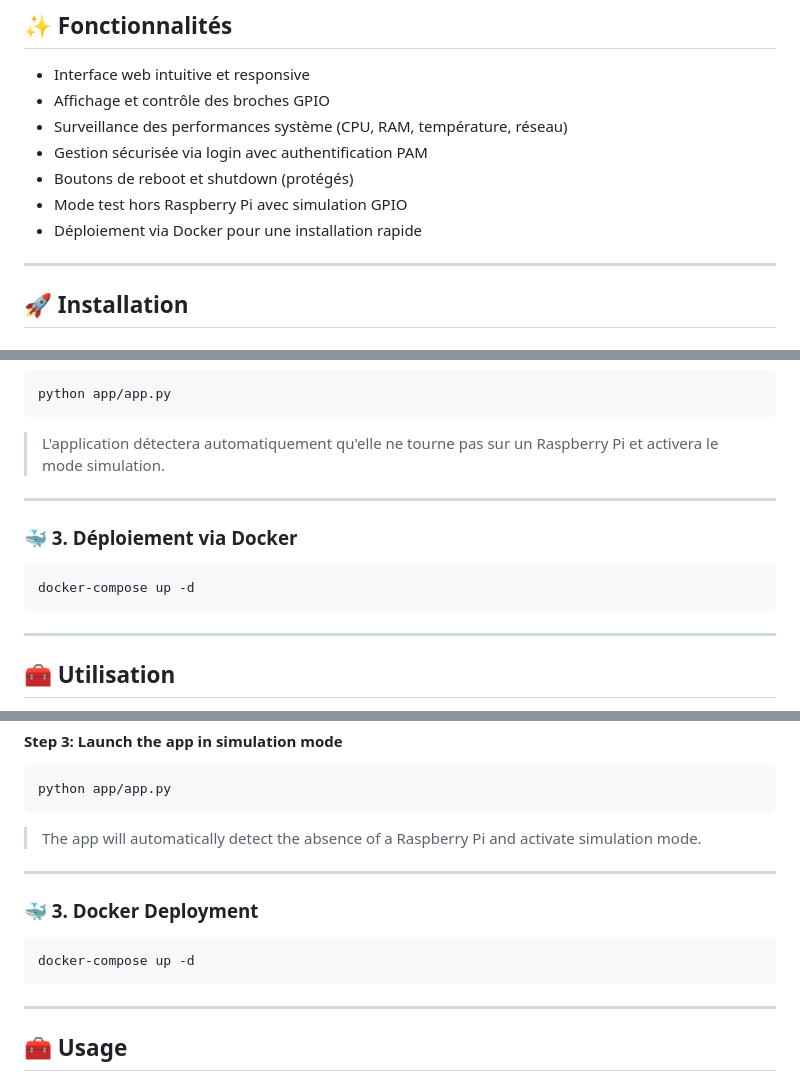
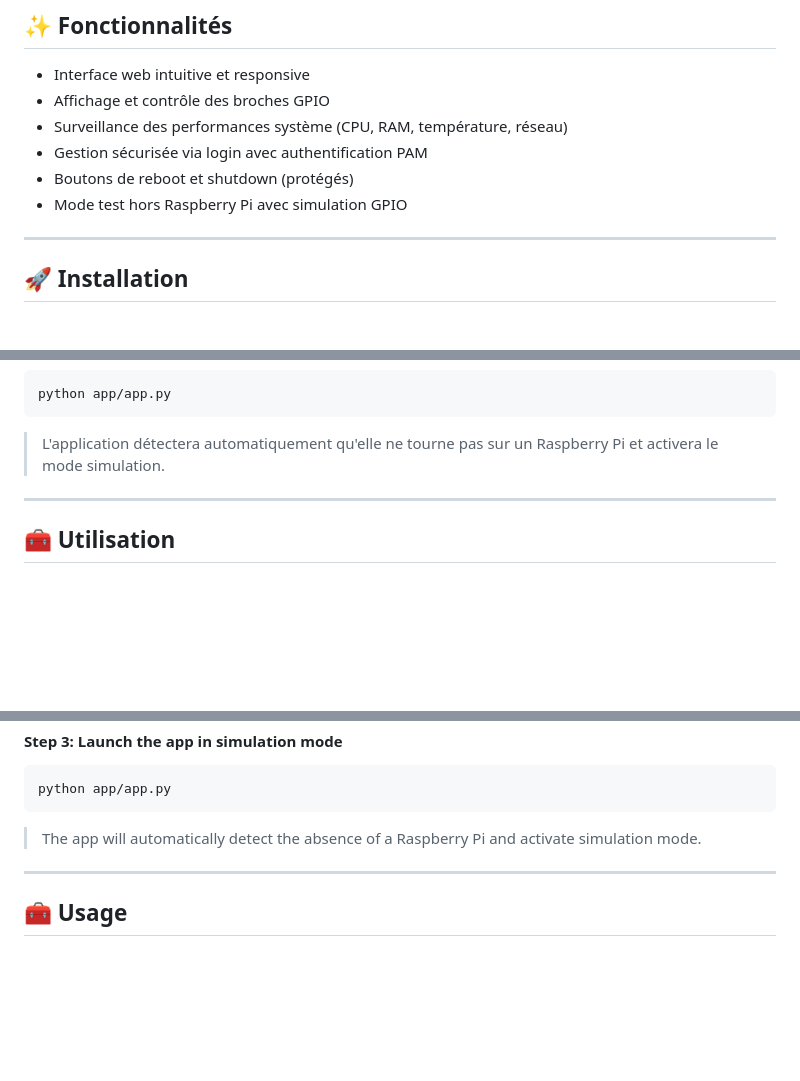
Before and after one commit to D-Goth/NeoBerry, a Markdown page: README.md, 3 parts joined by grey strips. Rendered like a GitHub page; blank space fills up the shorter version.

Commit message:
Update README.md
Signed-off-by: D-Goth <34000182+D-Goth@users.noreply.github.com>

````diff
--- a/README.md
+++ b/README.md
@@ -12,7 +12,6 @@
 - Gestion sécurisée via login avec authentification PAM
 - Boutons de reboot et shutdown (protégés)
 - Mode test hors Raspberry Pi avec simulation GPIO
-- Déploiement via Docker pour une installation rapide
 
 ---
 
@@ -61,14 +60,6 @@ python app/app.py
 
 ---
 
-### 🐳 3. Déploiement via Docker
-
-```bash
-docker-compose up -d
-```
-
----
-
 ## 🧰 Utilisation
 
 * Se connecter avec un login Linux via l'interface web
@@ -153,14 +143,6 @@ python app/app.py
 
 ---
 
-### 🐳 3. Docker Deployment
-
-```bash
-docker-compose up -d
-```
-
----
-
 ## 🧰 Usage
 
 * Log in using your Linux user credentials via the web interface
````
Also changed, not shown: other parts of README.md (+0 -1 lines).
